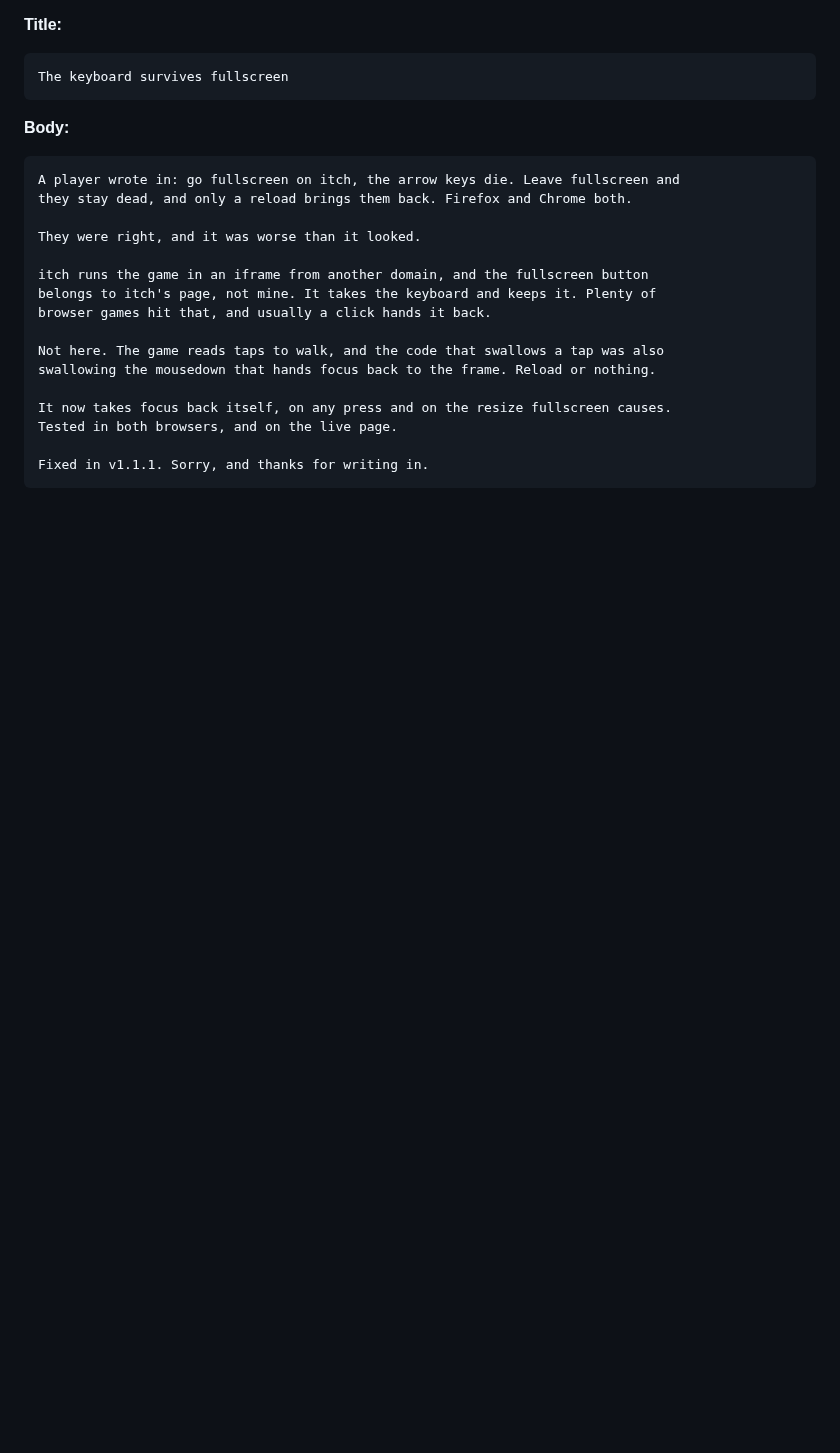
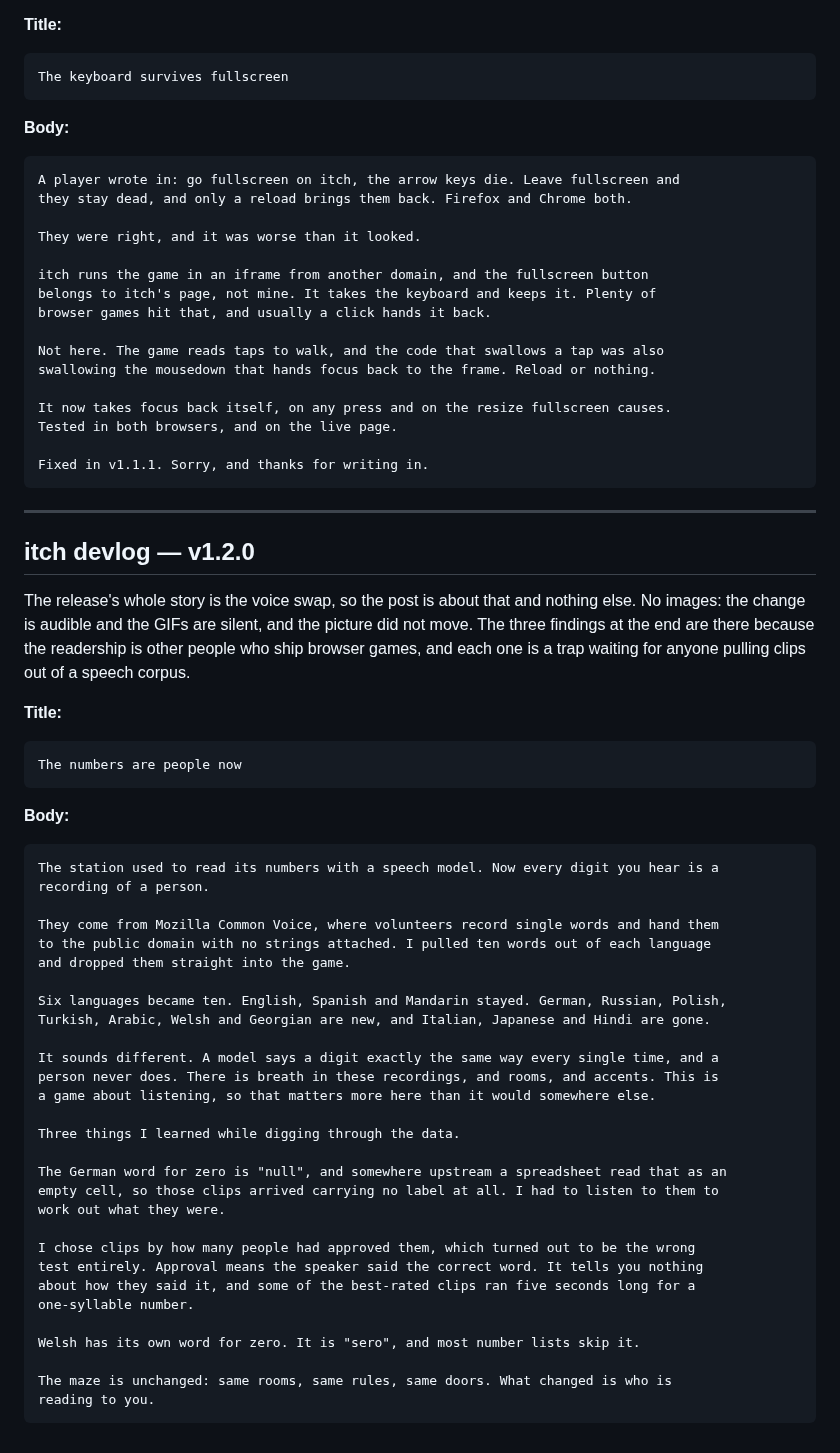
Before and after one commit to kleer001/finding_numbers, a Markdown page: OUTREACH-COPY.md, the part around the change. Drawn GitHub-style; blank space fills up the shorter version.

Commit message:
docs(outreach): v1.2.0 devlog, posted
Co-Authored-By: Claude Opus 5 (1M context) <noreply@anthropic.com>

````diff
--- a/OUTREACH-COPY.md
+++ b/OUTREACH-COPY.md
@@ -586,3 +586,53 @@ Tested in both browsers, and on the live page.
 
 Fixed in v1.1.1. Sorry, and thanks for writing in.
 ```
+
+---
+
+## itch devlog — v1.2.0
+
+The release's whole story is the voice swap, so the post is about that and nothing else.
+No images: the change is audible and the GIFs are silent, and the picture did not move.
+The three findings at the end are there because the readership is other people who ship
+browser games, and each one is a trap waiting for anyone pulling clips out of a speech
+corpus.
+
+**Title:**
+
+```
+The numbers are people now
+```
+
+**Body:**
+
+```
+The station used to read its numbers with a speech model. Now every digit you hear is a
+recording of a person.
+
+They come from Mozilla Common Voice, where volunteers record single words and hand them
+to the public domain with no strings attached. I pulled ten words out of each language
+and dropped them straight into the game.
+
+Six languages became ten. English, Spanish and Mandarin stayed. German, Russian, Polish,
+Turkish, Arabic, Welsh and Georgian are new, and Italian, Japanese and Hindi are gone.
+
+It sounds different. A model says a digit exactly the same way every single time, and a
+person never does. There is breath in these recordings, and rooms, and accents. This is
+a game about listening, so that matters more here than it would somewhere else.
+
+Three things I learned while digging through the data.
+
+The German word for zero is "null", and somewhere upstream a spreadsheet read that as an
+empty cell, so those clips arrived carrying no label at all. I had to listen to them to
+work out what they were.
+
+I chose clips by how many people had approved them, which turned out to be the wrong
+test entirely. Approval means the speaker said the correct word. It tells you nothing
+about how they said it, and some of the best-rated clips ran five seconds long for a
+one-syllable number.
+
+Welsh has its own word for zero. It is "sero", and most number lists skip it.
+
+The maze is unchanged: same rooms, same rules, same doors. What changed is who is
+reading to you.
+```
````
Also changed, not shown: BREADCRUMB.md (+10 -12 lines).
